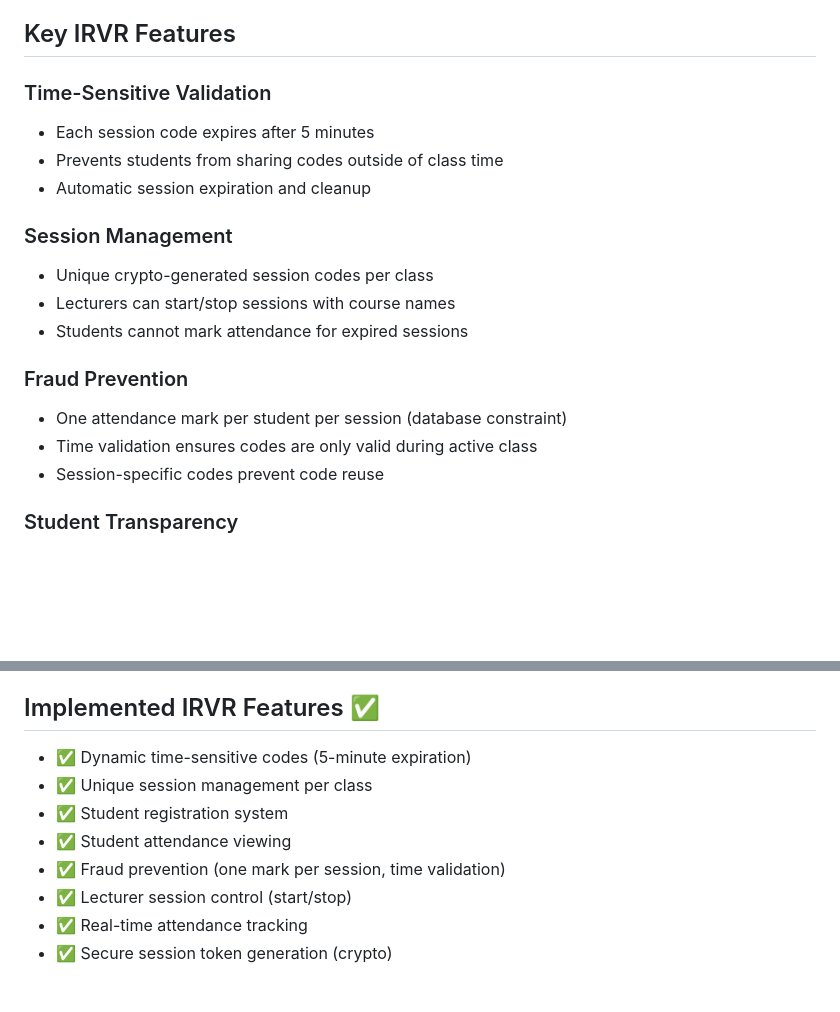
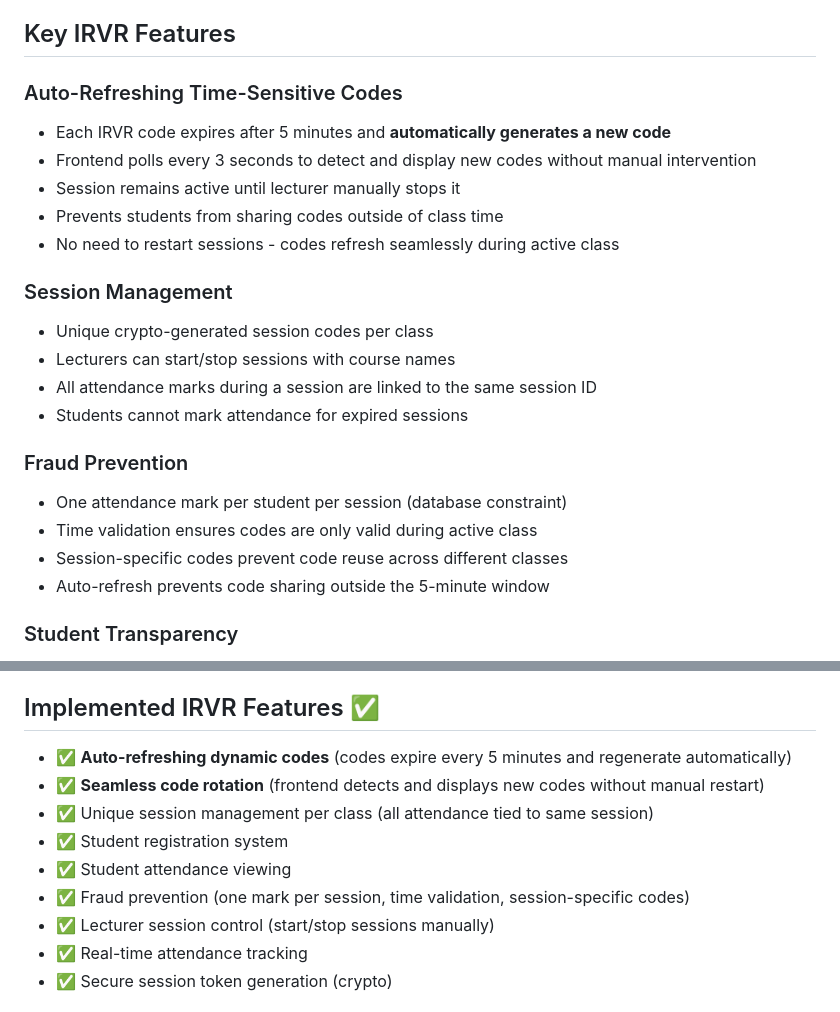
Before and after one commit to WuTang-Lan/AttendanceQrCode, a Markdown page: replit.md, 2 parts joined by grey strips. Rendered like a GitHub page; blank space fills up the shorter version.

Commit message:
Improve attendance tracking with auto-refreshing QR codes
Update attendance tracking to automatically refresh QR codes every 5 minutes, enhancing security and user experience by preventing manual intervention.

Replit-Commit-Author: Agent
Replit-Commit-Session-Id: 91a47864-6217-4cdd-9f0a-0fb443967f2d
Replit-Commit-Checkpoint-Type: full_checkpoint
Replit-Commit-Event-Id: 430e3fae-cfea-4b79-ba4c-960dd5eec016
Replit-Commit-Screenshot-Url: https://storage.googleapis.com/screenshot-production-us-central1/094f64c5-bf0f-44de-aaf5-4dd28d855bb7/91a47864-6217-4cdd-9f0a-0fb443967f2d/XcH0zxD

```diff
--- a/replit.md
+++ b/replit.md
@@ -108,20 +108,24 @@ Allow lecturers to track student attendance using dynamic IRVR codes (QR-based)
 
 ## Key IRVR Features
 
-### Time-Sensitive Validation
-- Each session code expires after 5 minutes
+### Auto-Refreshing Time-Sensitive Codes
+- Each IRVR code expires after 5 minutes and **automatically generates a new code**
+- Frontend polls every 3 seconds to detect and display new codes without manual intervention
+- Session remains active until lecturer manually stops it
 - Prevents students from sharing codes outside of class time
-- Automatic session expiration and cleanup
+- No need to restart sessions - codes refresh seamlessly during active class
 
 ### Session Management
 - Unique crypto-generated session codes per class
 - Lecturers can start/stop sessions with course names
+- All attendance marks during a session are linked to the same session ID
 - Students cannot mark attendance for expired sessions
 
 ### Fraud Prevention
 - One attendance mark per student per session (database constraint)
 - Time validation ensures codes are only valid during active class
-- Session-specific codes prevent code reuse
+- Session-specific codes prevent code reuse across different classes
+- Auto-refresh prevents code sharing outside the 5-minute window
 
 ### Student Transparency
 - Students can view their complete attendance history
@@ -174,12 +178,13 @@ Configured for Replit's VM (Always-On) deployment. Using VM instead of autoscale
 - VM deployment ensures the SQLite database file remains consistent
 
 ## Implemented IRVR Features ✅
-- ✅ Dynamic time-sensitive codes (5-minute expiration)
-- ✅ Unique session management per class
+- ✅ **Auto-refreshing dynamic codes** (codes expire every 5 minutes and regenerate automatically)
+- ✅ **Seamless code rotation** (frontend detects and displays new codes without manual restart)
+- ✅ Unique session management per class (all attendance tied to same session)
 - ✅ Student registration system
 - ✅ Student attendance viewing
-- ✅ Fraud prevention (one mark per session, time validation)
-- ✅ Lecturer session control (start/stop)
+- ✅ Fraud prevention (one mark per session, time validation, session-specific codes)
+- ✅ Lecturer session control (start/stop sessions manually)
 - ✅ Real-time attendance tracking
 - ✅ Secure session token generation (crypto)
 
```
